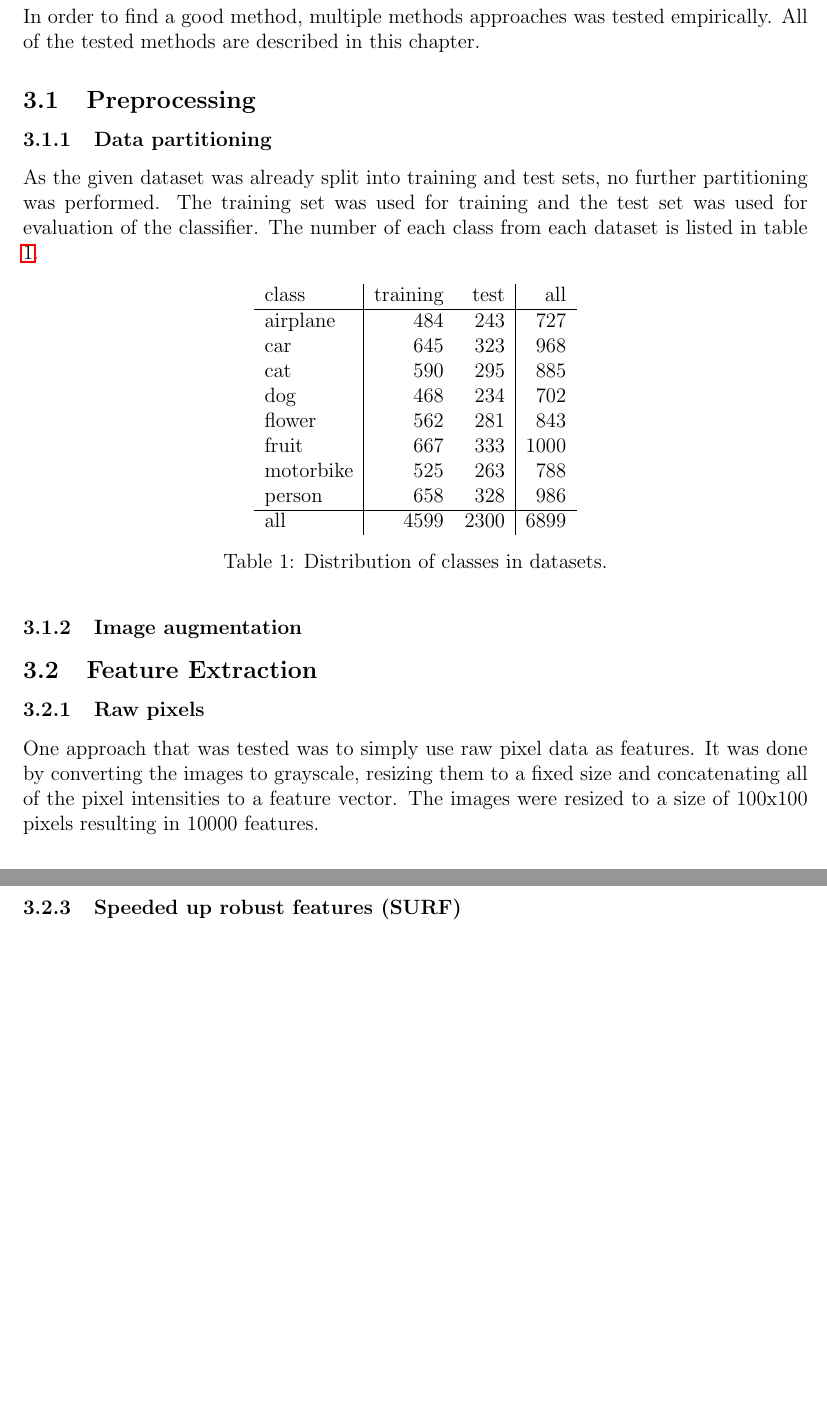
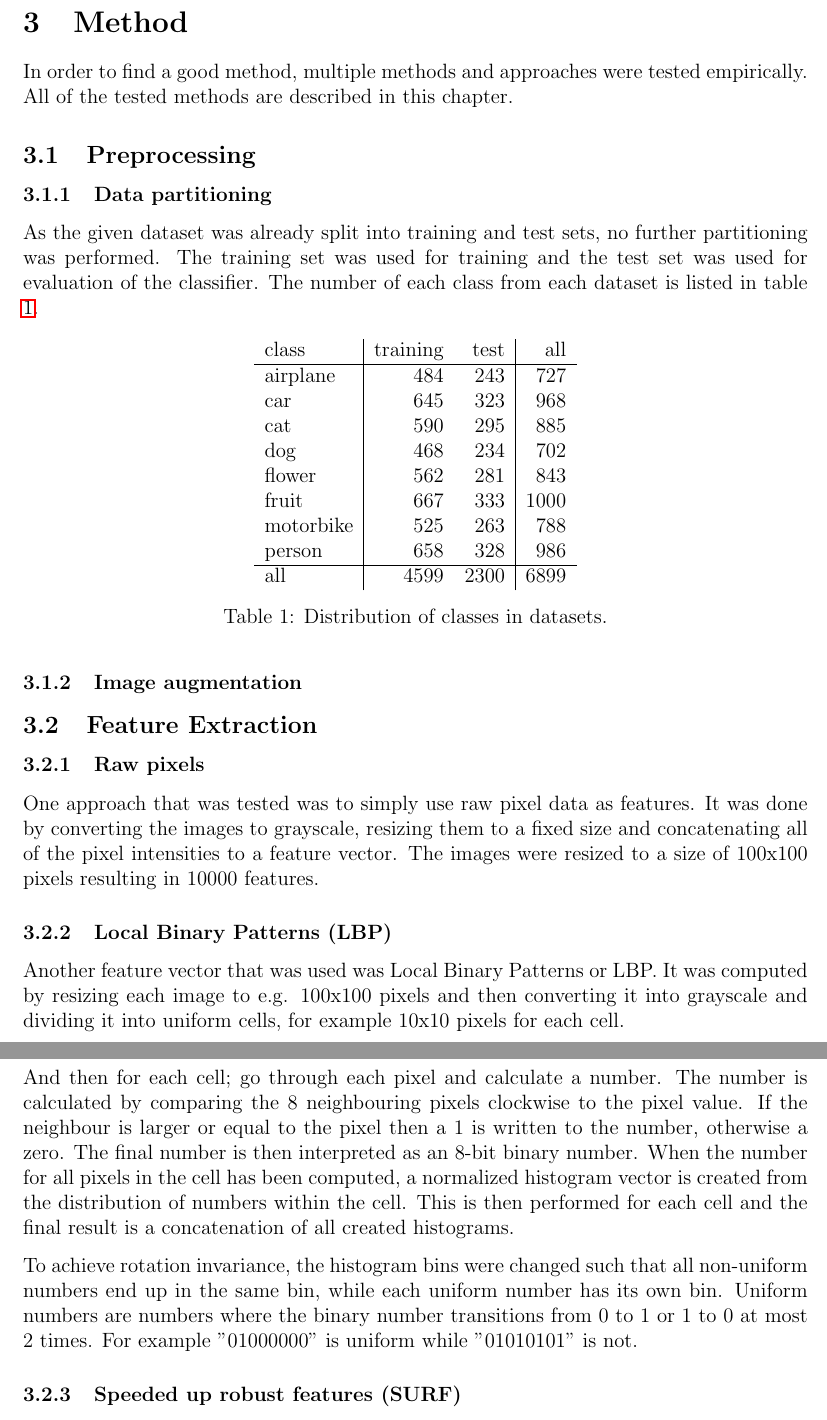
Before and after one commit to hellux/lut-bm40a0801, a LaTeX document (doc/report.tex, which reads doc/sections/method.tex): two parts of pages 5 and 6 of 10, joined at a grey line, cut at the place of the change, the shorter picture padded with empty space. Compiled offline with pdfLaTeX.

Commit message:
describe lbp

```diff
--- a/doc/sections/method.tex
+++ b/doc/sections/method.tex
@@ -6,7 +6,7 @@
 \begin{document}
 
 \section{Method}
-In order to find a good method, multiple methods approaches was tested
+In order to find a good method, multiple methods and approaches were tested
 empirically. All of the tested methods are described in this chapter.
 
 
@@ -51,7 +51,25 @@ and concatenating all of the pixel intensities to a feature vector. The images
 were resized to a size of 100x100 pixels resulting in 10000 features.
 
 \subsubsection{Local Binary Patterns (LBP)}
-% TODO
+Another feature vector that was used was Local Binary Patterns or LBP. It was
+computed by resizing each image to e.g. 100x100 pixels and then converting it
+into grayscale and dividing it into uniform cells, for example 10x10 pixels for
+each cell.
+
+And then for each cell; go through each pixel and calculate a number. The
+number is calculated by comparing the 8 neighbouring pixels clockwise to the
+pixel value. If the neighbour is larger or equal to the pixel then a 1 is
+written to the number, otherwise a zero. The final number is then interpreted
+as an 8-bit binary number. When the number for all pixels in the cell has been
+computed, a normalized histogram vector is created from the distribution of
+numbers within the cell. This is then performed for each cell and the final
+result is a concatenation of all created histograms.
+
+To achieve rotation invariance, the histogram bins were changed such that all
+non-uniform numbers end up in the same bin, while each uniform number has its
+own bin. Uniform numbers are numbers where the binary number transitions from 0
+to 1 or 1 to 0 at most 2 times. For example "01000000" is uniform while
+"01010101" is not.
 
 \subsubsection{Speeded up robust features (SURF)}
 % TODO
```
